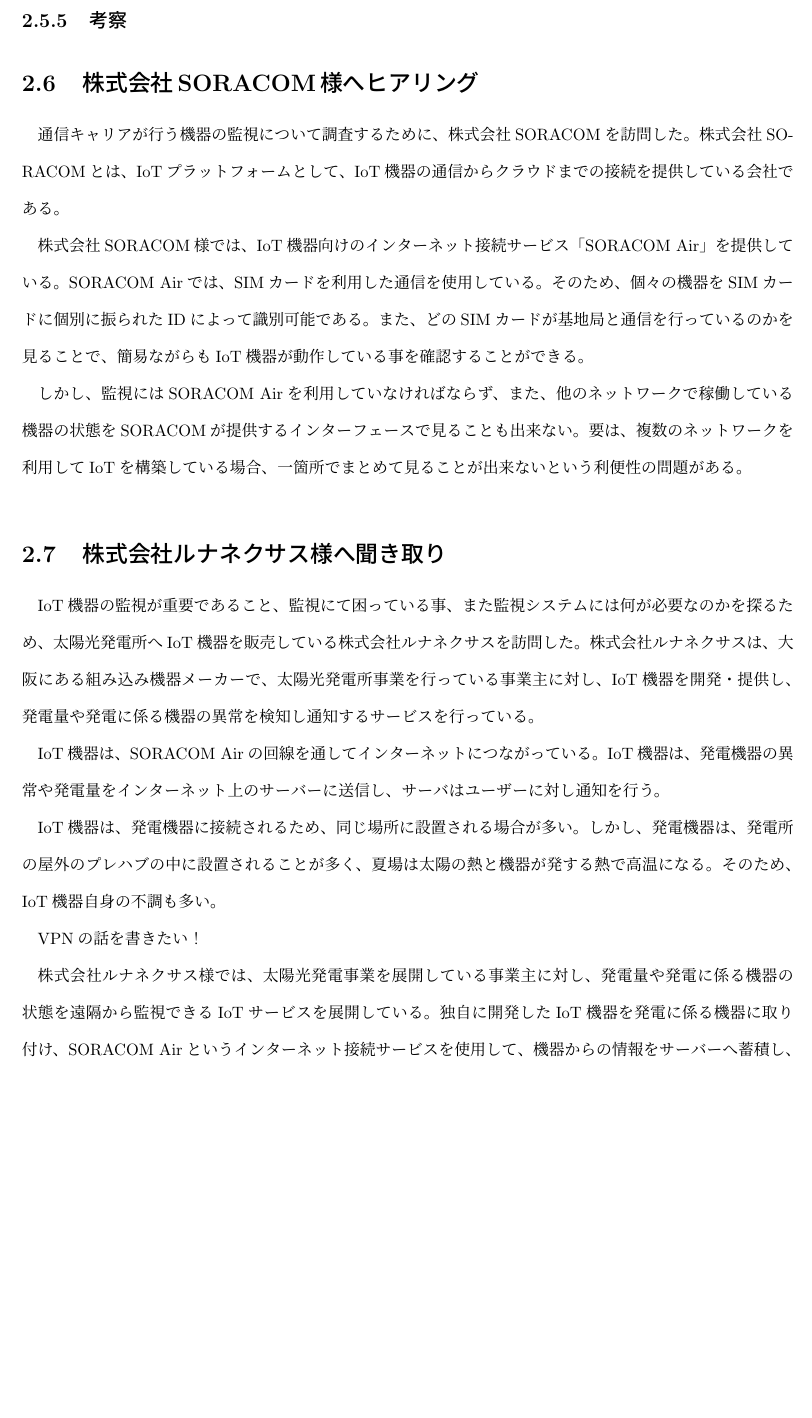
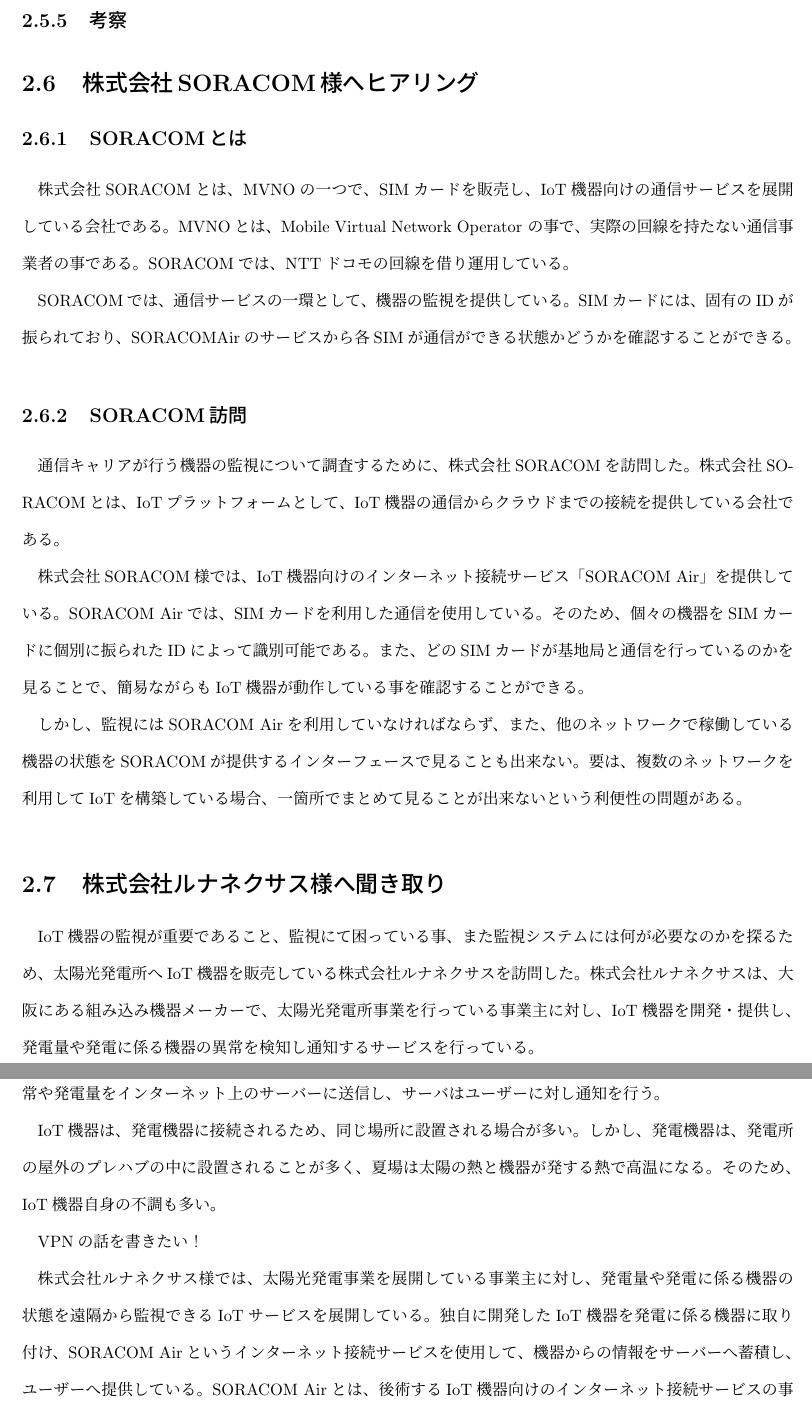
Before and after one commit to miyasakakoki/MasterThesis, a LaTeX thesis (thesis.tex, which reads soracom.tex): part of page 16 of 42 before the commit and two parts of pages 16 and 17 of 42 after it, the two joined at a grey line, cut so that both start at the same text, the shorter picture padded with empty space. Compiled offline with pLaTeX and dvipdfmx; a LaTeX package or settings file that is missing is left out.

Commit message:
SORACOMについて書き足してみた

```diff
--- a/soracom.tex
+++ b/soracom.tex
@@ -1,3 +1,15 @@
+
+
+\subsection{SORACOMとは}
+株式会社SORACOMとは、MVNOの一つで、SIMカードを販売し、IoT機器向けの通信サービスを展開している会社である。
+MVNOとは、Mobile Virtual Network Operator の事で、実際の回線を持たない通信事業者の事である。
+SORACOMでは、NTTドコモの回線を借り運用している。
+
+SORACOMでは、通信サービスの一環として、機器の監視を提供している。
+SIMカードには、固有のIDが振られており、SORACOMAirのサービスから各SIMが通信ができる状態かどうかを確認することができる。
+
+\subsection{SORACOM訪問}
+
 
 通信キャリアが行う機器の監視について調査するために、株式会社SORACOMを訪問した。
 株式会社SORACOMとは、IoTプラットフォームとして、IoT機器の通信からクラウドまでの接続を提供している会社である。
```
